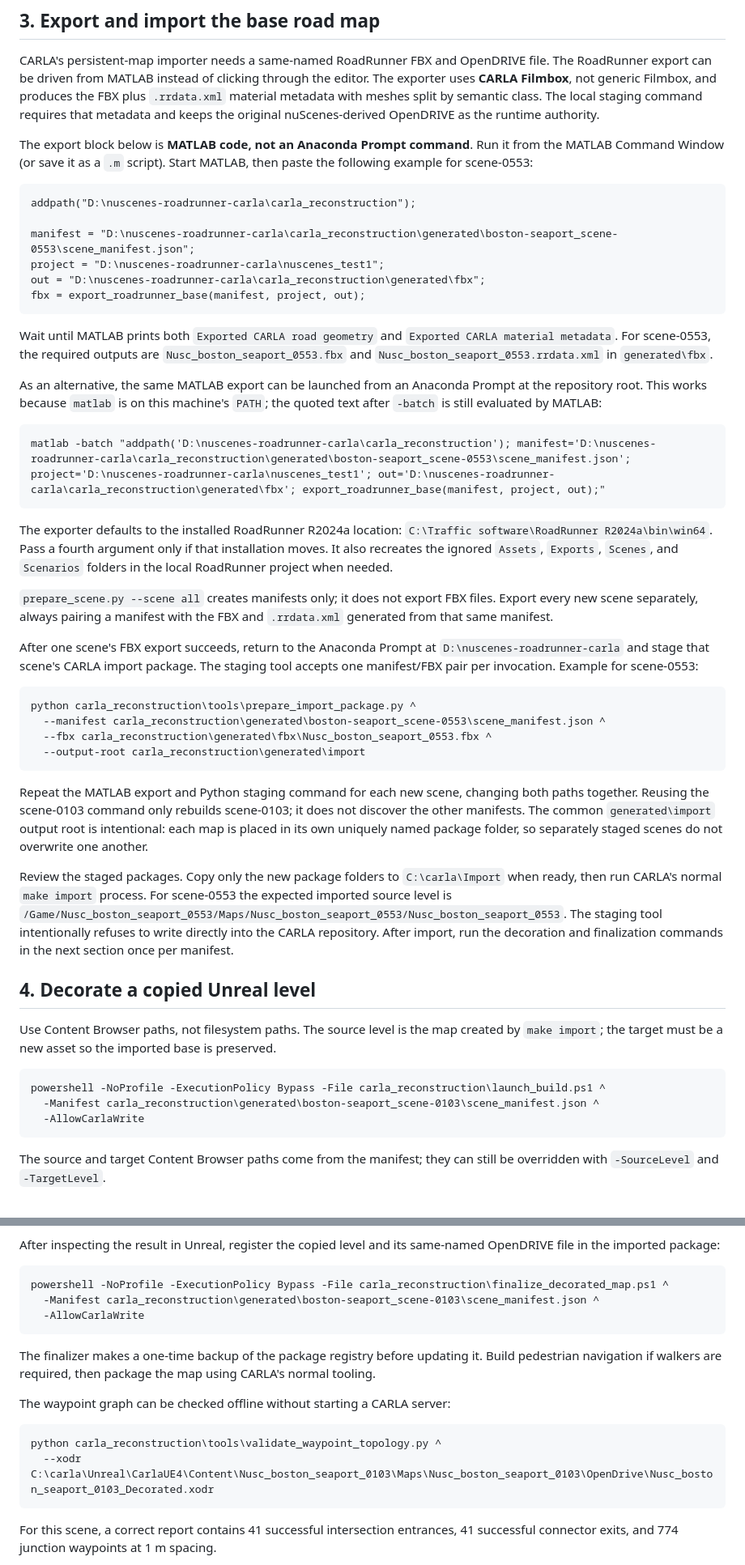
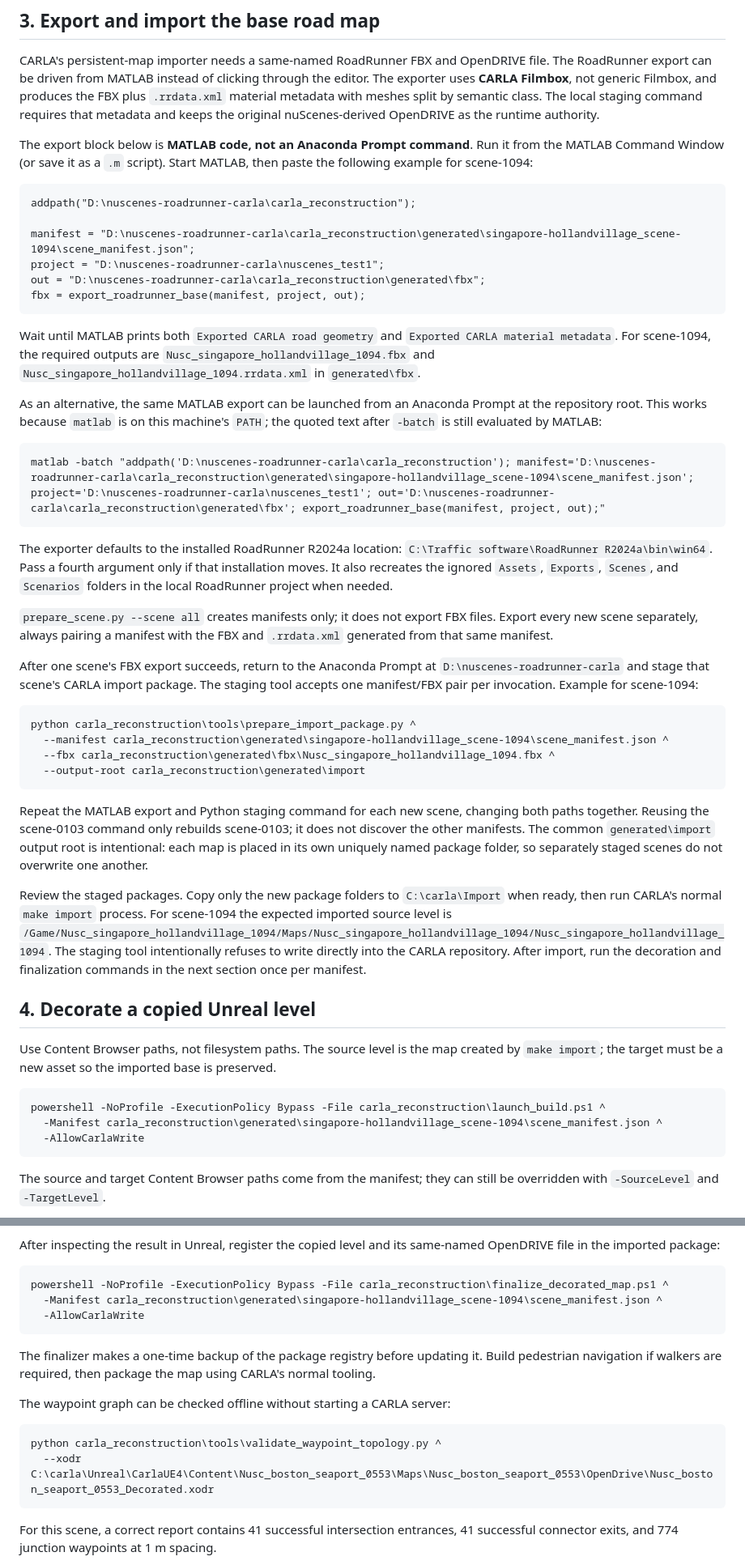
Before and after one commit to zhanghao-21/nuscenes-roadrunner-carla, a Markdown page: carla_reconstruction/README.md, 2 parts joined by grey strips. Shown at 81% size. Drawn GitHub-style.

Commit message:
docs: update multi-scene hybrid workflow

````diff
--- a/carla_reconstruction/README.md
+++ b/carla_reconstruction/README.md
@@ -82,28 +82,28 @@ original nuScenes-derived OpenDRIVE as the runtime authority.
 
 The export block below is **MATLAB code, not an Anaconda Prompt command**.
 Run it from the MATLAB Command Window (or save it as a `.m` script). Start
-MATLAB, then paste the following example for scene-0553:
+MATLAB, then paste the following example for scene-1094:
 
 ```matlab
 addpath("D:\nuscenes-roadrunner-carla\carla_reconstruction");
 
-manifest = "D:\nuscenes-roadrunner-carla\carla_reconstruction\generated\boston-seaport_scene-0553\scene_manifest.json";
+manifest = "D:\nuscenes-roadrunner-carla\carla_reconstruction\generated\singapore-hollandvillage_scene-1094\scene_manifest.json";
 project = "D:\nuscenes-roadrunner-carla\nuscenes_test1";
 out = "D:\nuscenes-roadrunner-carla\carla_reconstruction\generated\fbx";
 fbx = export_roadrunner_base(manifest, project, out);
 ```
 
 Wait until MATLAB prints both `Exported CARLA road geometry` and `Exported
-CARLA material metadata`. For scene-0553, the required outputs are
-`Nusc_boston_seaport_0553.fbx` and
-`Nusc_boston_seaport_0553.rrdata.xml` in `generated\fbx`.
+CARLA material metadata`. For scene-1094, the required outputs are
+`Nusc_singapore_hollandvillage_1094.fbx` and
+`Nusc_singapore_hollandvillage_1094.rrdata.xml` in `generated\fbx`.
 
 As an alternative, the same MATLAB export can be launched from an Anaconda
 Prompt at the repository root. This works because `matlab` is on this machine's
 `PATH`; the quoted text after `-batch` is still evaluated by MATLAB:
 
 ```bat
-matlab -batch "addpath('D:\nuscenes-roadrunner-carla\carla_reconstruction'); manifest='D:\nuscenes-roadrunner-carla\carla_reconstruction\generated\boston-seaport_scene-0553\scene_manifest.json'; project='D:\nuscenes-roadrunner-carla\nuscenes_test1'; out='D:\nuscenes-roadrunner-carla\carla_reconstruction\generated\fbx'; export_roadrunner_base(manifest, project, out);"
+matlab -batch "addpath('D:\nuscenes-roadrunner-carla\carla_reconstruction'); manifest='D:\nuscenes-roadrunner-carla\carla_reconstruction\generated\singapore-hollandvillage_scene-1094\scene_manifest.json'; project='D:\nuscenes-roadrunner-carla\nuscenes_test1'; out='D:\nuscenes-roadrunner-carla\carla_reconstruction\generated\fbx'; export_roadrunner_base(manifest, project, out);"
 ```
 
 The exporter defaults to the installed RoadRunner R2024a location:
@@ -118,12 +118,12 @@ FBX and `.rrdata.xml` generated from that same manifest.
 After one scene's FBX export succeeds, return to the Anaconda Prompt at
 `D:\nuscenes-roadrunner-carla` and stage that scene's CARLA import package.
 The staging tool accepts one manifest/FBX pair per invocation. Example for
-scene-0553:
+scene-1094:
 
 ```bat
 python carla_reconstruction\tools\prepare_import_package.py ^
-  --manifest carla_reconstruction\generated\boston-seaport_scene-0553\scene_manifest.json ^
-  --fbx carla_reconstruction\generated\fbx\Nusc_boston_seaport_0553.fbx ^
+  --manifest carla_reconstruction\generated\singapore-hollandvillage_scene-1094\scene_manifest.json ^
+  --fbx carla_reconstruction\generated\fbx\Nusc_singapore_hollandvillage_1094.fbx ^
   --output-root carla_reconstruction\generated\import
 ```
 
@@ -135,8 +135,8 @@ folder, so separately staged scenes do not overwrite one another.
 
 Review the staged packages. Copy only the new package folders to
 `C:\carla\Import` when ready, then run CARLA's normal `make import` process.
-For scene-0553 the expected imported source level is
-`/Game/Nusc_boston_seaport_0553/Maps/Nusc_boston_seaport_0553/Nusc_boston_seaport_0553`.
+For scene-1094 the expected imported source level is
+`/Game/Nusc_singapore_hollandvillage_1094/Maps/Nusc_singapore_hollandvillage_1094/Nusc_singapore_hollandvillage_1094`.
 The staging tool intentionally refuses to write directly into the CARLA
 repository. After import, run the decoration and finalization commands in the
 next section once per manifest.
@@ -149,7 +149,7 @@ preserved.
 
 ```bat
 powershell -NoProfile -ExecutionPolicy Bypass -File carla_reconstruction\launch_build.ps1 ^
-  -Manifest carla_reconstruction\generated\boston-seaport_scene-0103\scene_manifest.json ^
+  -Manifest carla_reconstruction\generated\singapore-hollandvillage_scene-1094\scene_manifest.json ^
   -AllowCarlaWrite
 ```
 
@@ -203,7 +203,7 @@ same-named OpenDRIVE file in the imported package:
 
 ```bat
 powershell -NoProfile -ExecutionPolicy Bypass -File carla_reconstruction\finalize_decorated_map.ps1 ^
-  -Manifest carla_reconstruction\generated\boston-seaport_scene-0103\scene_manifest.json ^
+  -Manifest carla_reconstruction\generated\singapore-hollandvillage_scene-1094\scene_manifest.json ^
   -AllowCarlaWrite
 ```
 
@@ -215,7 +215,7 @@ The waypoint graph can be checked offline without starting a CARLA server:
 
 ```bat
 python carla_reconstruction\tools\validate_waypoint_topology.py ^
-  --xodr C:\carla\Unreal\CarlaUE4\Content\Nusc_boston_seaport_0103\Maps\Nusc_boston_seaport_0103\OpenDrive\Nusc_boston_seaport_0103_Decorated.xodr
+  --xodr C:\carla\Unreal\CarlaUE4\Content\Nusc_boston_seaport_0553\Maps\Nusc_boston_seaport_0553\OpenDrive\Nusc_boston_seaport_0553_Decorated.xodr
 ```
 
 For this scene, a correct report contains 41 successful intersection entrances,
````
Also changed, not shown: other parts of carla_reconstruction/README.md (+1 -1 lines), carla_reconstruction/closed_loop/README.md (+31 -31 lines).
